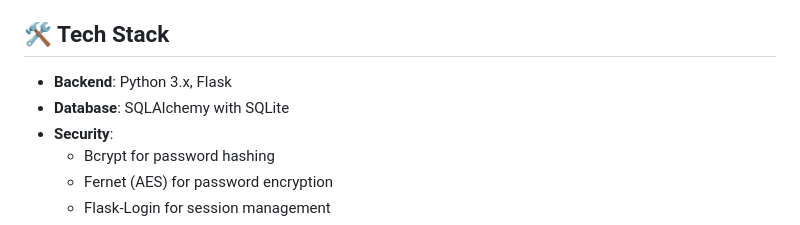
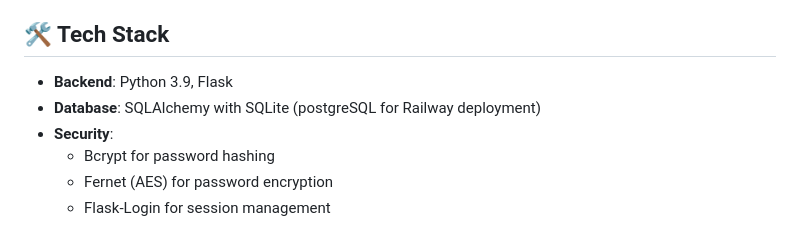
Before and after one commit to sandiJamlu23/Password-Manager-Flask, a Markdown page: README.md, the part around the change. Rendered like a GitHub page.

```diff
--- a/README.md
+++ b/README.md
@@ -14,8 +14,8 @@ A not so secure and definitelly not so user-friendly password manager built with
 
 ## 🛠️ Tech Stack
 
-- **Backend**: Python 3.x, Flask
-- **Database**: SQLAlchemy with SQLite
+- **Backend**: Python 3.9, Flask
+- **Database**: SQLAlchemy with SQLite (postgreSQL for Railway deployment)
 - **Security**:
   - Bcrypt for password hashing
   - Fernet (AES) for password encryption
```
